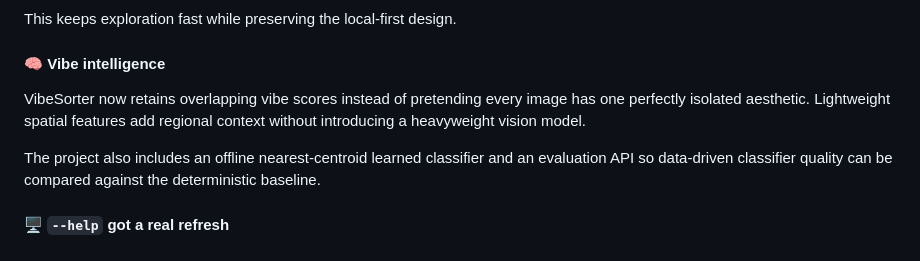
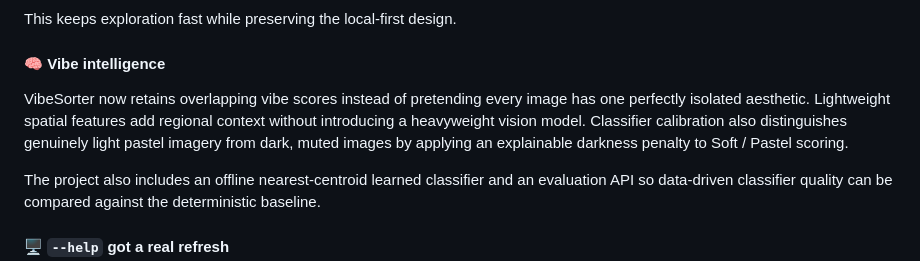
Before and after one commit to Ava-91/VibeSorter, a Markdown page: README.md, the part around the change. Drawn GitHub-style.

Commit message:
docs: document classifier calibration behavior

```diff
--- a/README.md
+++ b/README.md
@@ -79,7 +79,7 @@ This keeps exploration fast while preserving the local-first design.
 
 #### 🧠 Vibe intelligence
 
-VibeSorter now retains overlapping vibe scores instead of pretending every image has one perfectly isolated aesthetic. Lightweight spatial features add regional context without introducing a heavyweight vision model.
+VibeSorter now retains overlapping vibe scores instead of pretending every image has one perfectly isolated aesthetic. Lightweight spatial features add regional context without introducing a heavyweight vision model. Classifier calibration also distinguishes genuinely light pastel imagery from dark, muted images by applying an explainable darkness penalty to Soft / Pastel scoring.
 
 The project also includes an offline nearest-centroid learned classifier and an evaluation API so data-driven classifier quality can be compared against the deterministic baseline.
 
```
